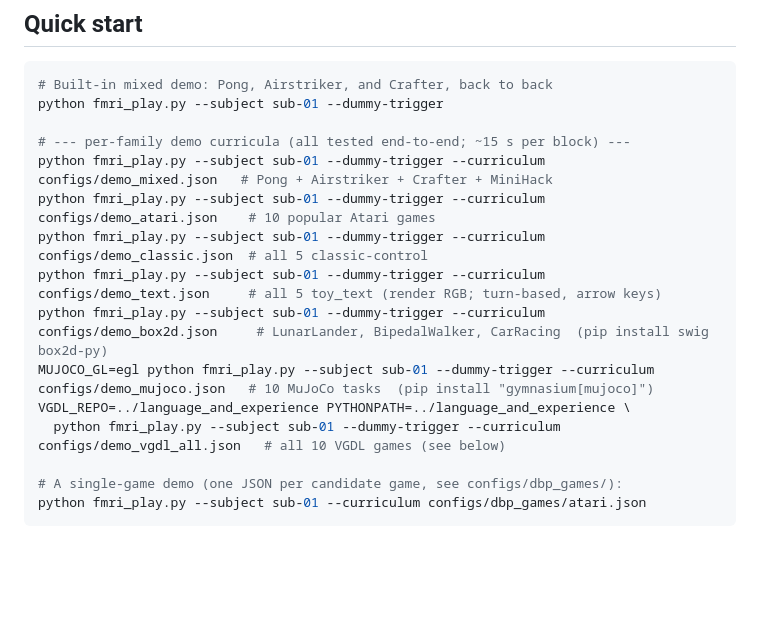
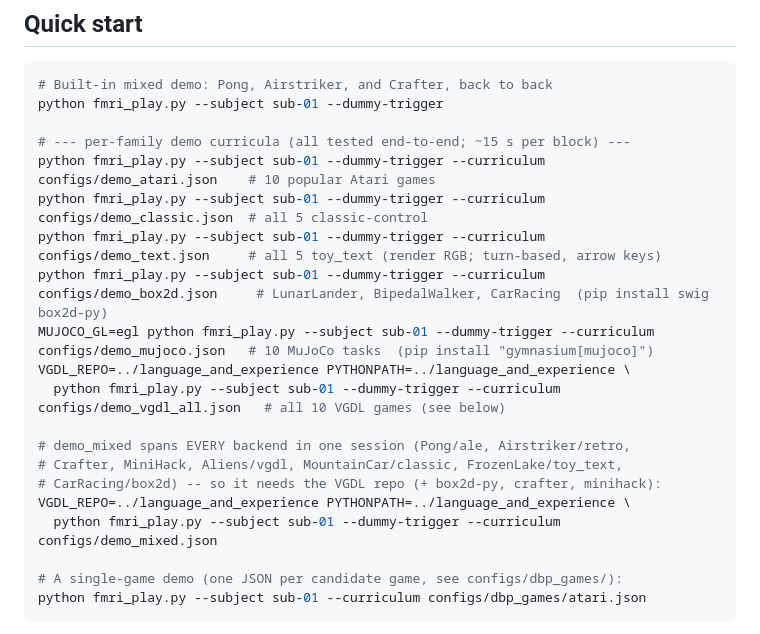
Before and after one commit to tomov/fmri-gym, a Markdown page: README.md, the part around the change. GitHub-like rendering; blank space fills up the shorter version.

Commit message:
README: describe demo_mixed as the all-backend showcase (needs VGDL repo + box2d)

```diff
--- a/README.md
+++ b/README.md
@@ -50,7 +50,6 @@ For the `vgdl` backend see [Running VGDL games](#running-vgdl-games).
 python fmri_play.py --subject sub-01 --dummy-trigger
 
 # --- per-family demo curricula (all tested end-to-end; ~15 s per block) ---
-python fmri_play.py --subject sub-01 --dummy-trigger --curriculum configs/demo_mixed.json   # Pong + Airstriker + Crafter + MiniHack
 python fmri_play.py --subject sub-01 --dummy-trigger --curriculum configs/demo_atari.json    # 10 popular Atari games
 python fmri_play.py --subject sub-01 --dummy-trigger --curriculum configs/demo_classic.json  # all 5 classic-control
 python fmri_play.py --subject sub-01 --dummy-trigger --curriculum configs/demo_text.json     # all 5 toy_text (render RGB; turn-based, arrow keys)
@@ -58,6 +57,12 @@ python fmri_play.py --subject sub-01 --dummy-trigger --curriculum configs/demo_b
 MUJOCO_GL=egl python fmri_play.py --subject sub-01 --dummy-trigger --curriculum configs/demo_mujoco.json   # 10 MuJoCo tasks  (pip install "gymnasium[mujoco]")
 VGDL_REPO=../language_and_experience PYTHONPATH=../language_and_experience \
   python fmri_play.py --subject sub-01 --dummy-trigger --curriculum configs/demo_vgdl_all.json   # all 10 VGDL games (see below)
+
+# demo_mixed spans EVERY backend in one session (Pong/ale, Airstriker/retro,
+# Crafter, MiniHack, Aliens/vgdl, MountainCar/classic, FrozenLake/toy_text,
+# CarRacing/box2d) -- so it needs the VGDL repo (+ box2d-py, crafter, minihack):
+VGDL_REPO=../language_and_experience PYTHONPATH=../language_and_experience \
+  python fmri_play.py --subject sub-01 --dummy-trigger --curriculum configs/demo_mixed.json
 
 # A single-game demo (one JSON per candidate game, see configs/dbp_games/):
 python fmri_play.py --subject sub-01 --curriculum configs/dbp_games/atari.json
```
